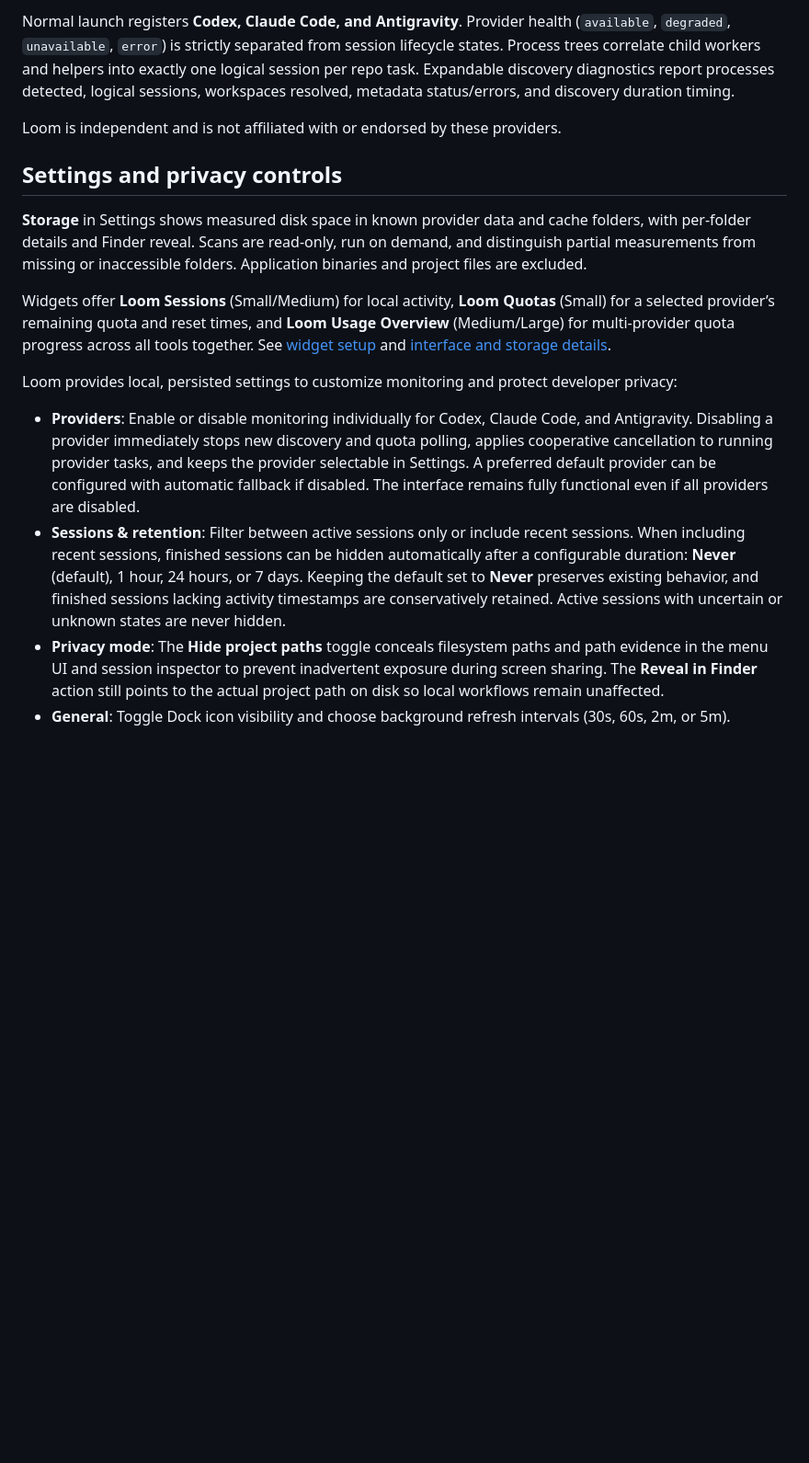
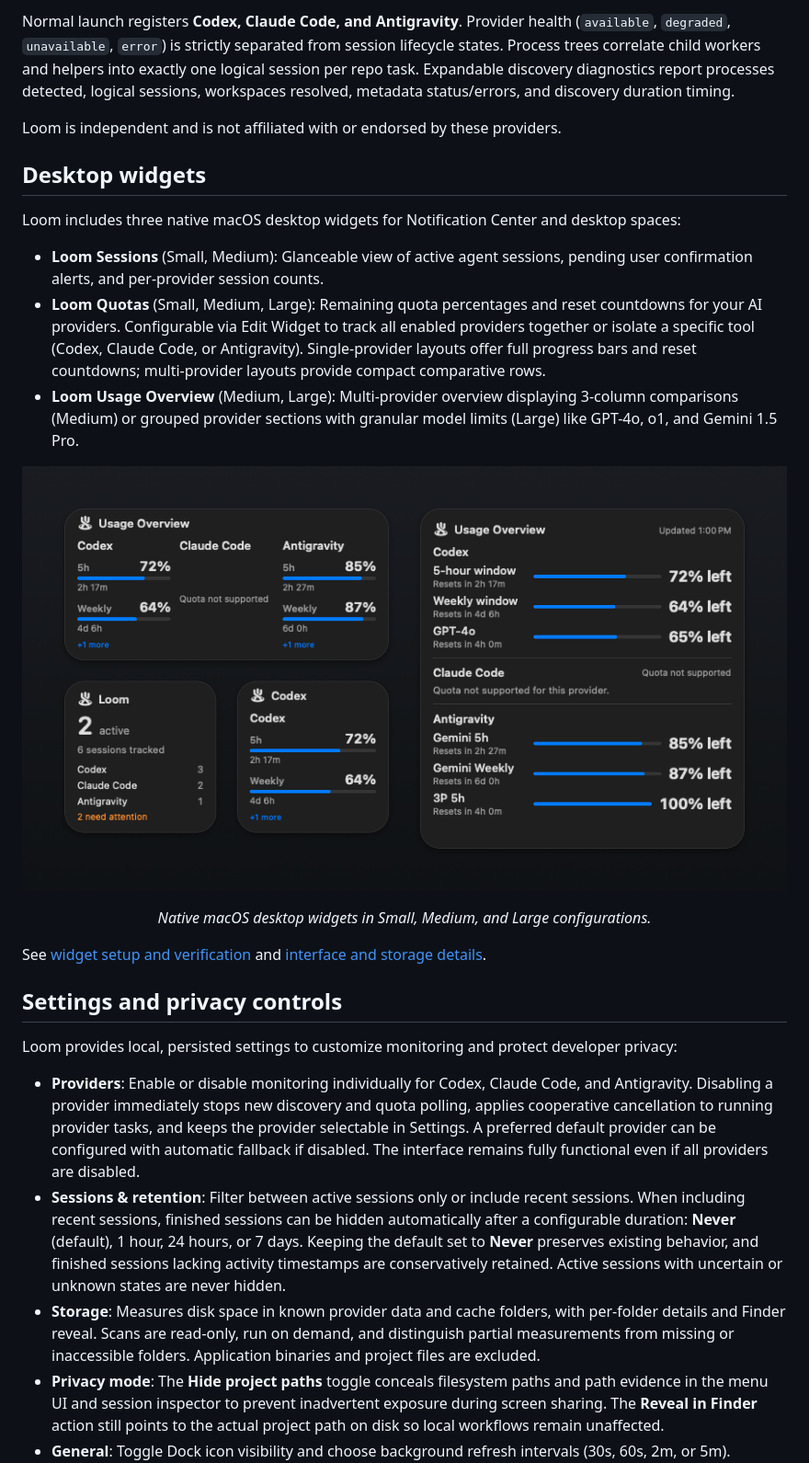
Before and after one commit to chaiwithcode/Loom, a Markdown page: README.md, the part around the change printed below. Shown: that part at 92% size. GitHub-like rendering; pictures changed too: docs/widget-showcase.png (added); blank space fills up the shorter version.

```diff
--- a/README.md
+++ b/README.md
@@ -32,16 +35,28 @@ Normal launch registers **Codex, Claude Code, and Antigravity**. Provider health
 
 Loom is independent and is not affiliated with or endorsed by these providers.
 
+## Desktop widgets
+
+Loom includes three native macOS desktop widgets for Notification Center and desktop spaces:
+
+- **Loom Sessions** (Small, Medium): Glanceable view of active agent sessions, pending user confirmation alerts, and per-provider session counts.
+- **Loom Quotas** (Small, Medium, Large): Remaining quota percentages and reset countdowns for your AI providers. Configurable via Edit Widget to track all enabled providers together or isolate a specific tool (Codex, Claude Code, or Antigravity). Single-provider layouts offer full progress bars and reset countdowns; multi-provider layouts provide compact comparative rows.
+- **Loom Usage Overview** (Medium, Large): Multi-provider overview displaying 3-column comparisons (Medium) or grouped provider sections with granular model limits (Large) like GPT-4o, o1, and Gemini 1.5 Pro.
+
+<p align="center">
+  <img src="docs/widget-showcase.png" width="860" alt="Loom macOS desktop widget showcase featuring Quotas, Sessions, and Usage Overview">
+</p>
+<p align="center"><em>Native macOS desktop widgets in Small, Medium, and Large configurations.</em></p>
+
+See [widget setup and verification](docs/WIDGETS.md) and [interface and storage details](docs/INTERFACE_AND_STORAGE.md).
+
 ## Settings and privacy controls
-
-**Storage** in Settings shows measured disk space in known provider data and cache folders, with per-folder details and Finder reveal. Scans are read-only, run on demand, and distinguish partial measurements from missing or inaccessible folders. Application binaries and project files are excluded.
-
-Widgets offer **Loom Sessions** (Small/Medium) for local activity, **Loom Quotas** (Small) for a selected provider’s remaining quota and reset times, and **Loom Usage Overview** (Medium/Large) for multi-provider quota progress across all tools together. See [widget setup](docs/WIDGETS.md) and [interface and storage details](docs/INTERFACE_AND_STORAGE.md).
 
 Loom provides local, persisted settings to customize monitoring and protect developer privacy:
 
 - **Providers**: Enable or disable monitoring individually for Codex, Claude Code, and Antigravity. Disabling a provider immediately stops new discovery and quota polling, applies cooperative cancellation to running provider tasks, and keeps the provider selectable in Settings. A preferred default provider can be configured with automatic fallback if disabled. The interface remains fully functional even if all providers are disabled.
 - **Sessions & retention**: Filter between active sessions only or include recent sessions. When including recent sessions, finished sessions can be hidden automatically after a configurable duration: **Never** (default), 1 hour, 24 hours, or 7 days. Keeping the default set to **Never** preserves existing behavior, and finished sessions lacking activity timestamps are conservatively retained. Active sessions with uncertain or unknown states are never hidden.
+- **Storage**: Measures disk space in known provider data and cache folders, with per-folder details and Finder reveal. Scans are read-only, run on demand, and distinguish partial measurements from missing or inaccessible folders. Application binaries and project files are excluded.
 - **Privacy mode**: The **Hide project paths** toggle conceals filesystem paths and path evidence in the menu UI and session inspector to prevent inadvertent exposure during screen sharing. The **Reveal in Finder** action still points to the actual project path on disk so local workflows remain unaffected.
 - **General**: Toggle Dock icon visibility and choose background refresh intervals (30s, 60s, 2m, or 5m). **Restore Defaults** resets all settings immediately and updates the active scheduler, registered providers, and UI in real time.
 
```
Also changed, not shown: other parts of README.md (+7 -4 lines), docs/menu-navigation-sessions.png, docs/menu-navigation-storage.png (added), docs/menu-navigation-usage.png, docs/social-preview.png (added), 2 other files.
